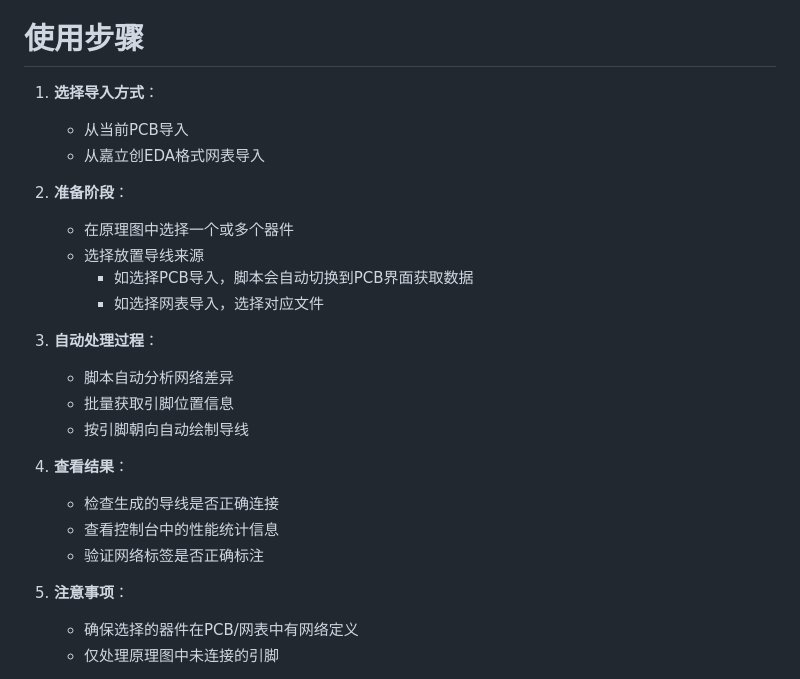
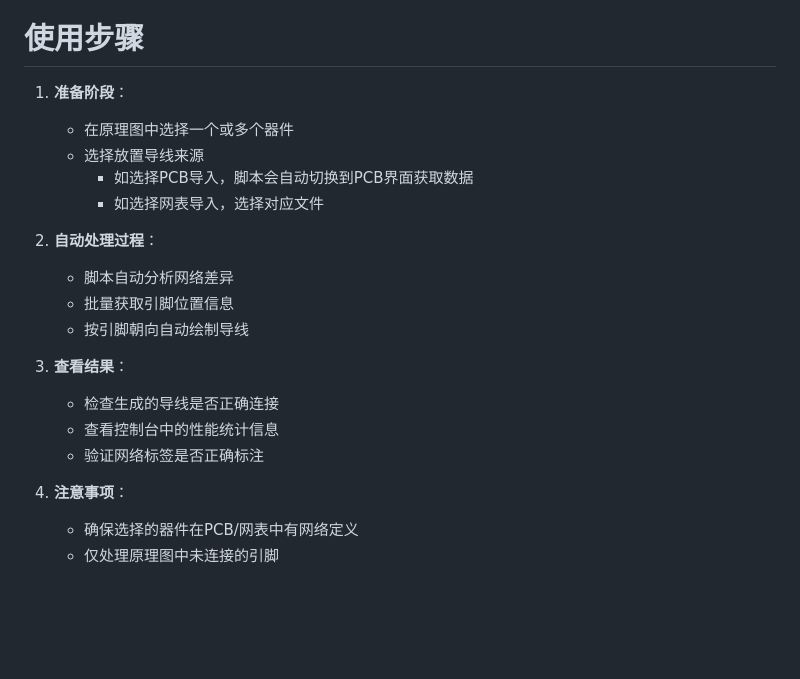
Before and after one commit to WOLF4096/easyeda_wolfblack_tool, a Markdown page: UserManual.md, the part around the change. Rendered like a GitHub page; blank space fills up the shorter version.

```diff
--- a/UserManual.md
+++ b/UserManual.md
@@ -886,27 +886,23 @@ graph TD
 
 # 使用步骤
 
-1. **选择导入方式**：
-   - 从当前PCB导入
-   - 从嘉立创EDA格式网表导入
-
-2. **准备阶段**：
+1. **准备阶段**：
    - 在原理图中选择一个或多个器件
    - 选择放置导线来源
         - 如选择PCB导入，脚本会自动切换到PCB界面获取数据
         - 如选择网表导入，选择对应文件
 
-3. **自动处理过程**：
+2. **自动处理过程**：
    - 脚本自动分析网络差异
    - 批量获取引脚位置信息
    - 按引脚朝向自动绘制导线
 
-4. **查看结果**：
+3. **查看结果**：
    - 检查生成的导线是否正确连接
    - 查看控制台中的性能统计信息
    - 验证网络标签是否正确标注
 
-5. **注意事项**：
+4. **注意事项**：
    - 确保选择的器件在PCB/网表中有网络定义
    - 仅处理原理图中未连接的引脚
 
```
